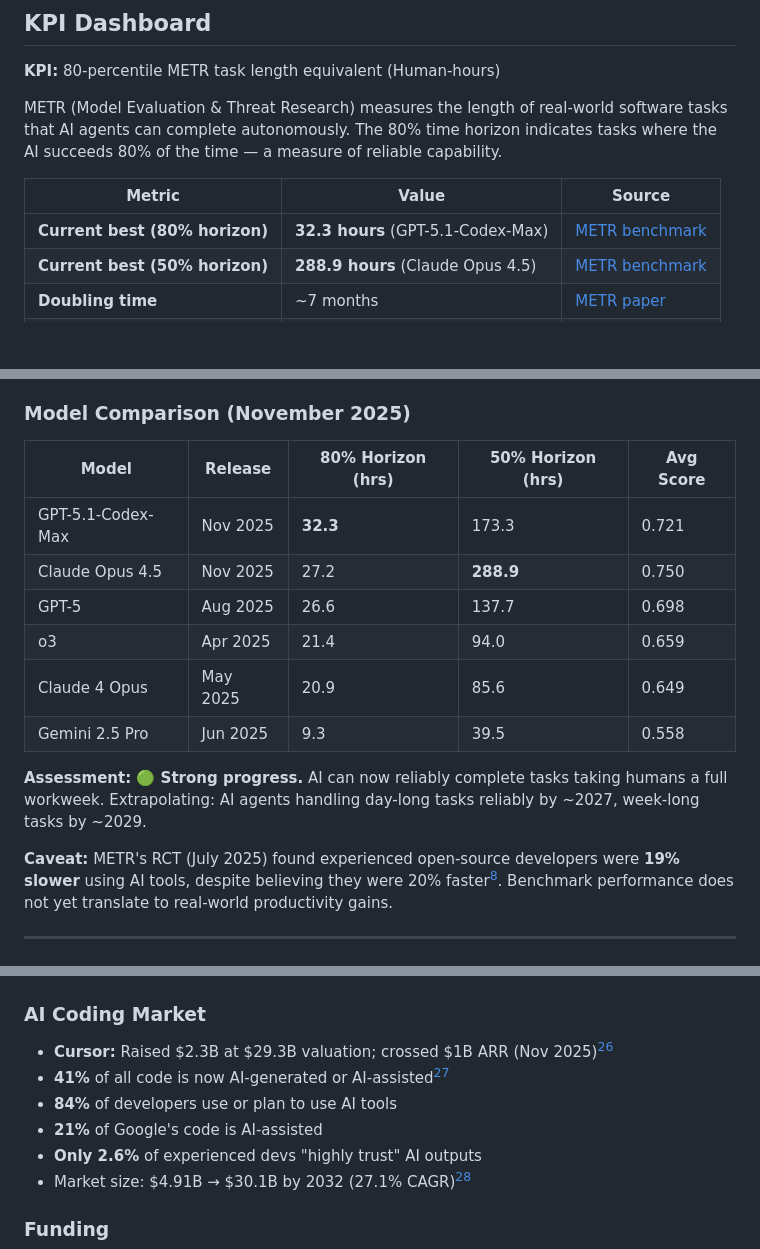
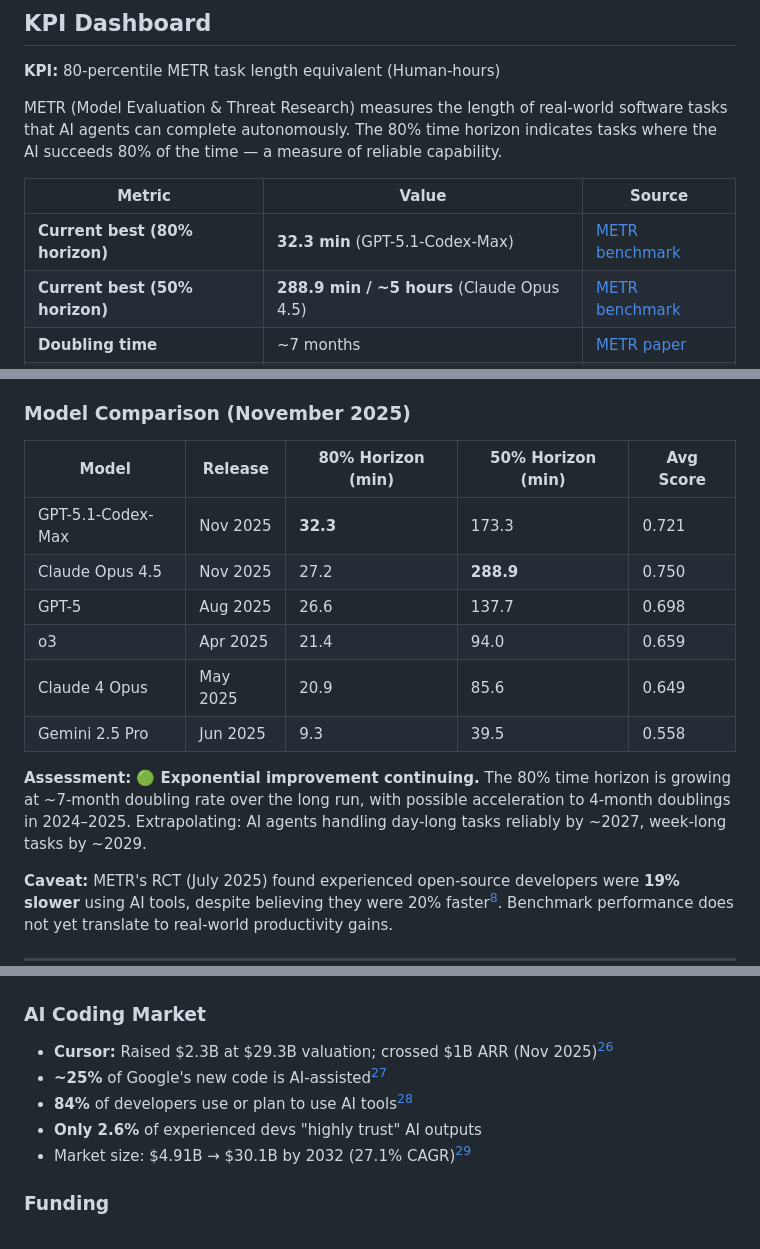
Before and after one commit to pasky/grand-endeavors-data, a Markdown page: pilot-2025/robots-software.md, 3 parts joined by grey strips. GitHub-like rendering; blank space fills up the shorter version.

Commit message:
2025 robots-software: Fix two core claims

```diff
--- a/pilot-2025/robots-software.md
+++ b/pilot-2025/robots-software.md
@@ -20,8 +20,8 @@ METR (Model Evaluation & Threat Research) measures the length of real-world soft
 
 | Metric | Value | Source |
 |--------|-------|--------|
-| **Current best (80% horizon)** | **32.3 hours** (GPT-5.1-Codex-Max) | [METR benchmark][metr-yaml] |
-| **Current best (50% horizon)** | **288.9 hours** (Claude Opus 4.5) | [METR benchmark][metr-yaml] |
+| **Current best (80% horizon)** | **32.3 min** (GPT-5.1-Codex-Max) | [METR benchmark][metr-yaml] |
+| **Current best (50% horizon)** | **288.9 min / ~5 hours** (Claude Opus 4.5) | [METR benchmark][metr-yaml] |
 | **Doubling time** | ~7 months | [METR paper][metr-paper] |
 | **Doubling time (2024–2025)** | ~4 months (accelerating) | [METR][metr-blog] |
 | **Since 2019** | ~5,000× improvement | [METR][metr-blog] |
@@ -56,7 +56,7 @@ xychart-beta
 
 ### Model Comparison (November 2025)
 
-| Model | Release | 80% Horizon (hrs) | 50% Horizon (hrs) | Avg Score |
+| Model | Release | 80% Horizon (min) | 50% Horizon (min) | Avg Score |
 |-------|---------|-------------------|-------------------|-----------|
 | GPT-5.1-Codex-Max | Nov 2025 | **32.3** | 173.3 | 0.721 |
 | Claude Opus 4.5 | Nov 2025 | 27.2 | **288.9** | 0.750 |
@@ -65,7 +65,7 @@ xychart-beta
 | Claude 4 Opus | May 2025 | 20.9 | 85.6 | 0.649 |
 | Gemini 2.5 Pro | Jun 2025 | 9.3 | 39.5 | 0.558 |
 
-**Assessment: 🟢 Strong progress.** AI can now reliably complete tasks taking humans a full workweek. Extrapolating: AI agents handling day-long tasks reliably by ~2027, week-long tasks by ~2029.
+**Assessment: 🟢 Exponential improvement continuing.** The 80% time horizon is growing at ~7-month doubling rate over the long run, with possible acceleration to 4-month doublings in 2024–2025. Extrapolating: AI agents handling day-long tasks reliably by ~2027, week-long tasks by ~2029.
 
 **Caveat:** METR's RCT (July 2025) found experienced open-source developers were **19% slower** using AI tools, despite believing they were 20% faster[^metr-rct]. Benchmark performance does not yet translate to real-world productivity gains.
 
@@ -370,9 +370,8 @@ Evidence now strongly suggests AI systems are producing outputs that go beyond s
 ### AI Coding Market
 
 - **Cursor:** Raised $2.3B at $29.3B valuation; crossed $1B ARR (Nov 2025)[^cursor]
-- **41%** of all code is now AI-generated or AI-assisted[^stack-overflow]
-- **84%** of developers use or plan to use AI tools
-- **21%** of Google's code is AI-assisted
+- **~25%** of Google's new code is AI-assisted[^google-code]
+- **84%** of developers use or plan to use AI tools[^stack-overflow]
 - **Only 2.6%** of experienced devs "highly trust" AI outputs
 - Market size: $4.91B → $30.1B by 2032 (27.1% CAGR)[^secondtalent]
 
```
Also changed, not shown: other parts of pilot-2025/robots-software.md (+6 -5 lines).
